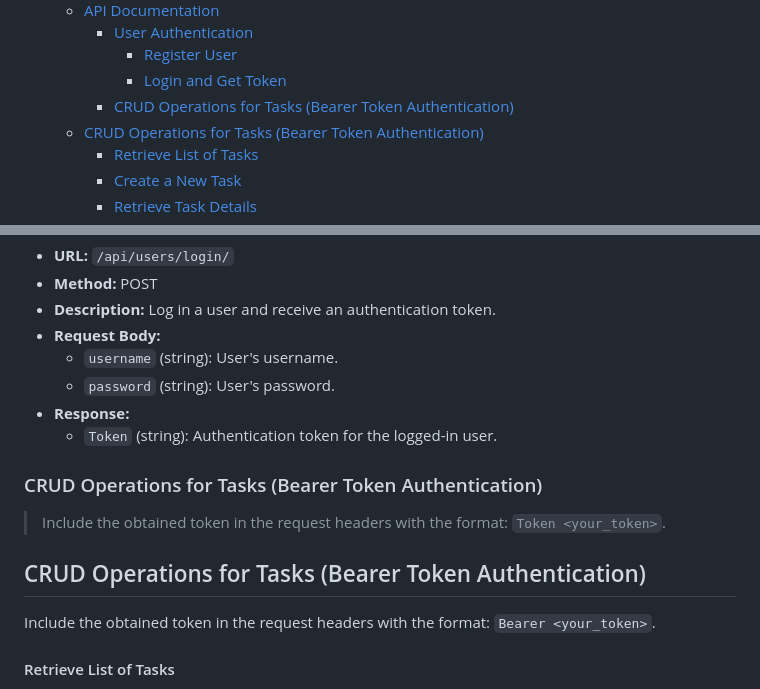
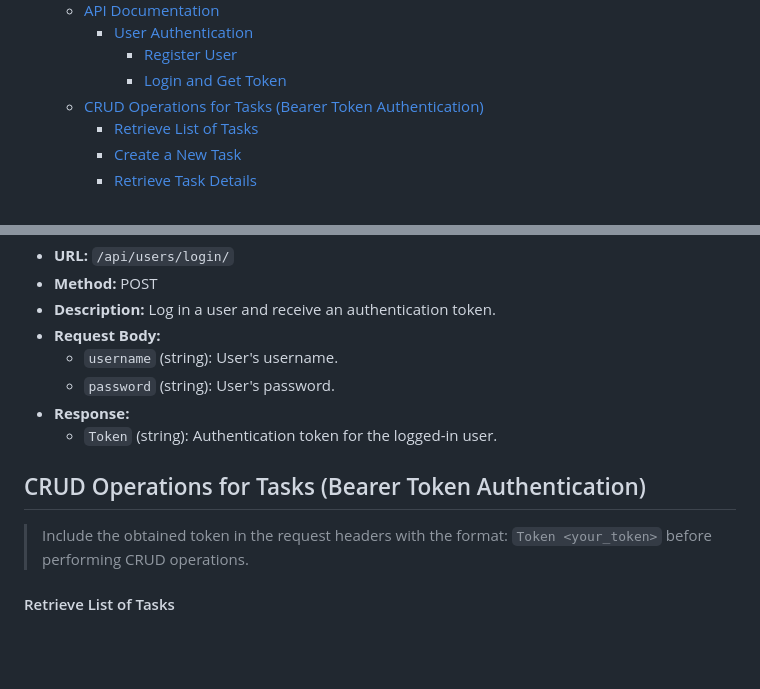
Before and after one commit to dev-SR/task-django, a Markdown page: README.md, 2 parts joined by grey strips. Rendered like a GitHub page; blank space fills up the shorter version.

Commit message:
Fixed typo

```diff
--- a/README.md
+++ b/README.md
@@ -12,7 +12,6 @@
     - [User Authentication](#user-authentication)
       - [Register User](#register-user)
       - [Login and Get Token](#login-and-get-token)
-    - [CRUD Operations for Tasks (Bearer Token Authentication)](#crud-operations-for-tasks-bearer-token-authentication)
   - [CRUD Operations for Tasks (Bearer Token Authentication)](#crud-operations-for-tasks-bearer-token-authentication-1)
       - [Retrieve List of Tasks](#retrieve-list-of-tasks)
       - [Create a New Task](#create-a-new-task)
@@ -113,13 +112,9 @@ This command executes the script `tasks\scripts\run_seed.py`  that creates rando
 - **Response:**
   - `Token` (string): Authentication token for the logged-in user.
 
-### CRUD Operations for Tasks (Bearer Token Authentication)
-
-> Include the obtained token in the request headers with the format: `Token <your_token>`.
-
 ## CRUD Operations for Tasks (Bearer Token Authentication)
 
-Include the obtained token in the request headers with the format: `Bearer <your_token>`.
+> Include the obtained token in the request headers with the format: `Token <your_token>` before performing CRUD operations.
 
 #### Retrieve List of Tasks
 - **URL:** `/api/tasks/`
```
